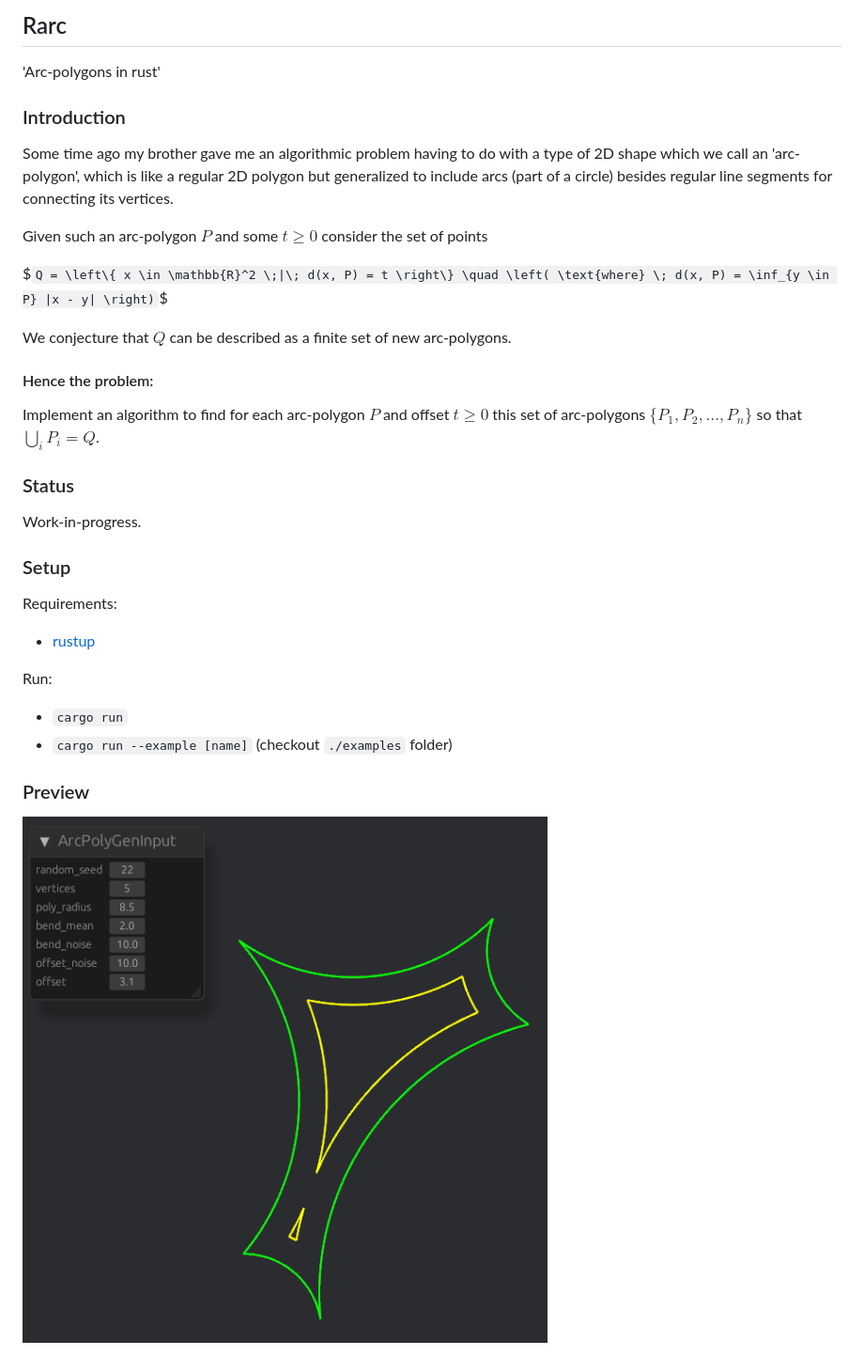
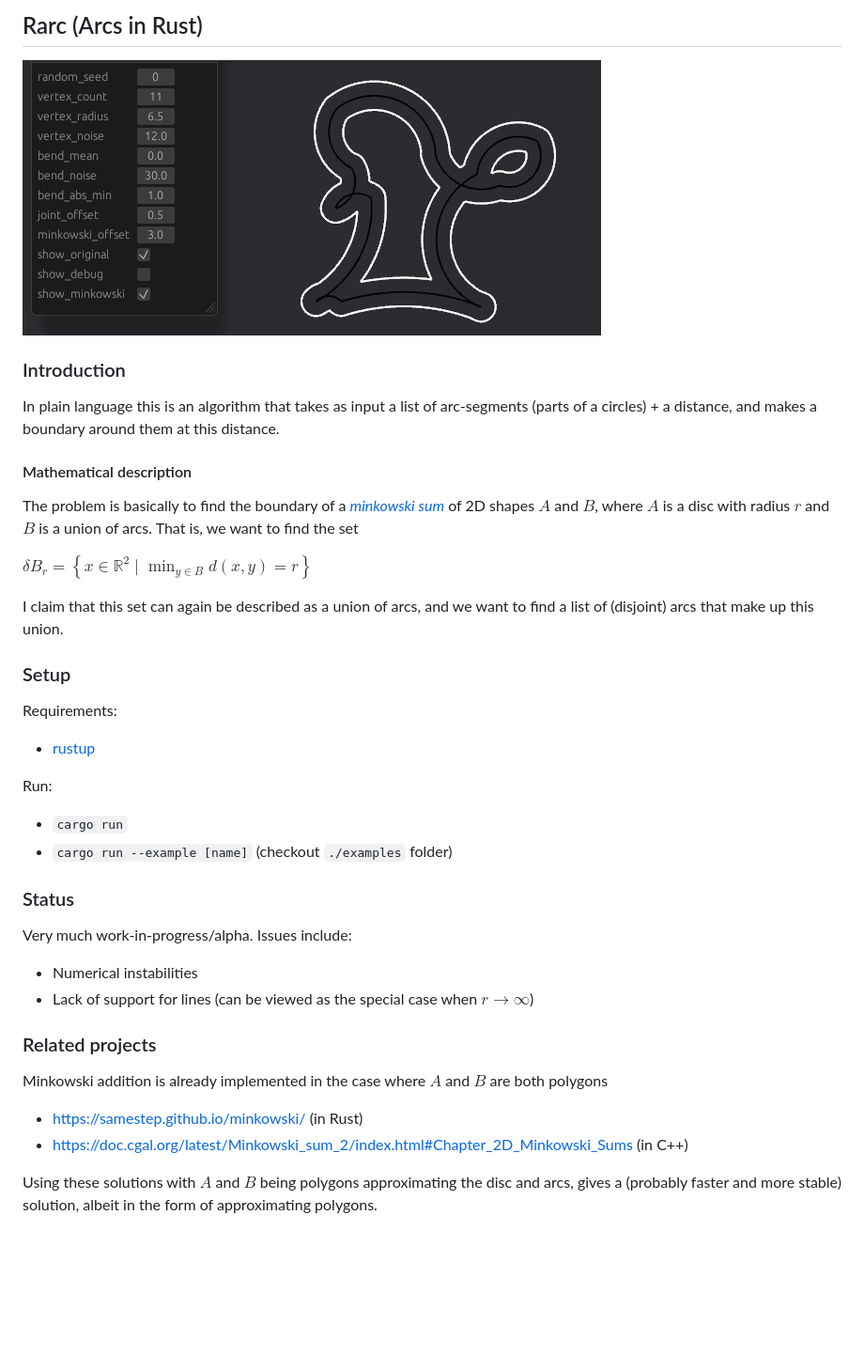
Before and after one commit to harderj/rarc, a Markdown page: README.md, the part around the change. Shown: that part at 94% size. GitHub-like rendering; pictures changed too: assets/ss1.png (deleted), screenshot.png (added); blank space fills up the shorter version.

```diff
--- a/README.md
+++ b/README.md
@@ -1,30 +1,25 @@
-## Rarc
+## Rarc (Arcs in Rust)
 
-'Arc-polygons in rust'
+![App example](screenshot.png)
 
 ### Introduction
-Some time ago my brother gave me an algorithmic problem having to do with a
-type of 2D shape which we call an 'arc-polygon', which is
-like a regular 2D polygon but generalized to include arcs (part of a circle)
-besides regular line segments for connecting its vertices.
 
-Given such an arc-polygon $P$ and some $t \geq 0$ consider the set of points
+In plain language this is
+an algorithm that takes as input a list of arc-segments (parts of a circles)
+\+ a distance,
+and makes a boundary around them at this distance.
 
-$`Q = \left\{ x \in \mathbb{R}^2 \;|\; d(x, P) = t \right\}
-\quad \left( \text{where} \;
-d(x, P) = \inf_{y \in P} |x - y| \right)`$
+#### Mathematical description
 
-We conjecture that $Q$ can be described as a finite set of new arc-polygons.
+The problem is basically to find the boundary of a
+[*minkowski sum*](https://en.wikipedia.org/wiki/Minkowski_addition)
+of 2D shapes $A$ and $B$, where $A$ is a disc with radius $r$ and $B$ is a union of arcs.
+That is, we want to find the set
 
-#### Hence the problem:
+$` \delta B_r = \left\{ x \in \mathbb{R}^2 \;|\; \min_{y \in B} d(x, y) = r \right\}`$
 
-Implement an algorithm to find for each arc-polygon $P$
-and offset $t \geq 0$ this set of arc-polygons
-$`\{P_1, P_2, \dots, P_n\}`$ so that $`\bigcup_i P_i = Q`$.
-
-### Status
-
-Work-in-progress.
+I claim that this set can again be described as a union of arcs,
+and we want to find a list of (disjoint) arcs that make up this union.
 
 ### Setup
 
@@ -35,6 +30,18 @@ Run:
 - `cargo run`
 - `cargo run --example [name]` (checkout `./examples` folder)
 
-### Preview
+### Status
 
-![App example](/assets/ss1.png)
+Very much work-in-progress/alpha. Issues include:
+- Numerical instabilities
+- Lack of support for lines (can be viewed as the special case when $r \to \infty$)
+
+### Related projects
+
+Minkowski addition is already implemented in the case where $A$ and $B$ are both polygons
+- https://samestep.github.io/minkowski/ (in Rust)
+- https://doc.cgal.org/latest/Minkowski_sum_2/index.html#Chapter_2D_Minkowski_Sums (in C++)
+
+Using these solutions with $A$ and $B$ being polygons approximating the disc and arcs,
+gives a (probably faster and more stable) solution,
+albeit in the form of approximating polygons.
```
Also changed, not shown: 15 other files.
